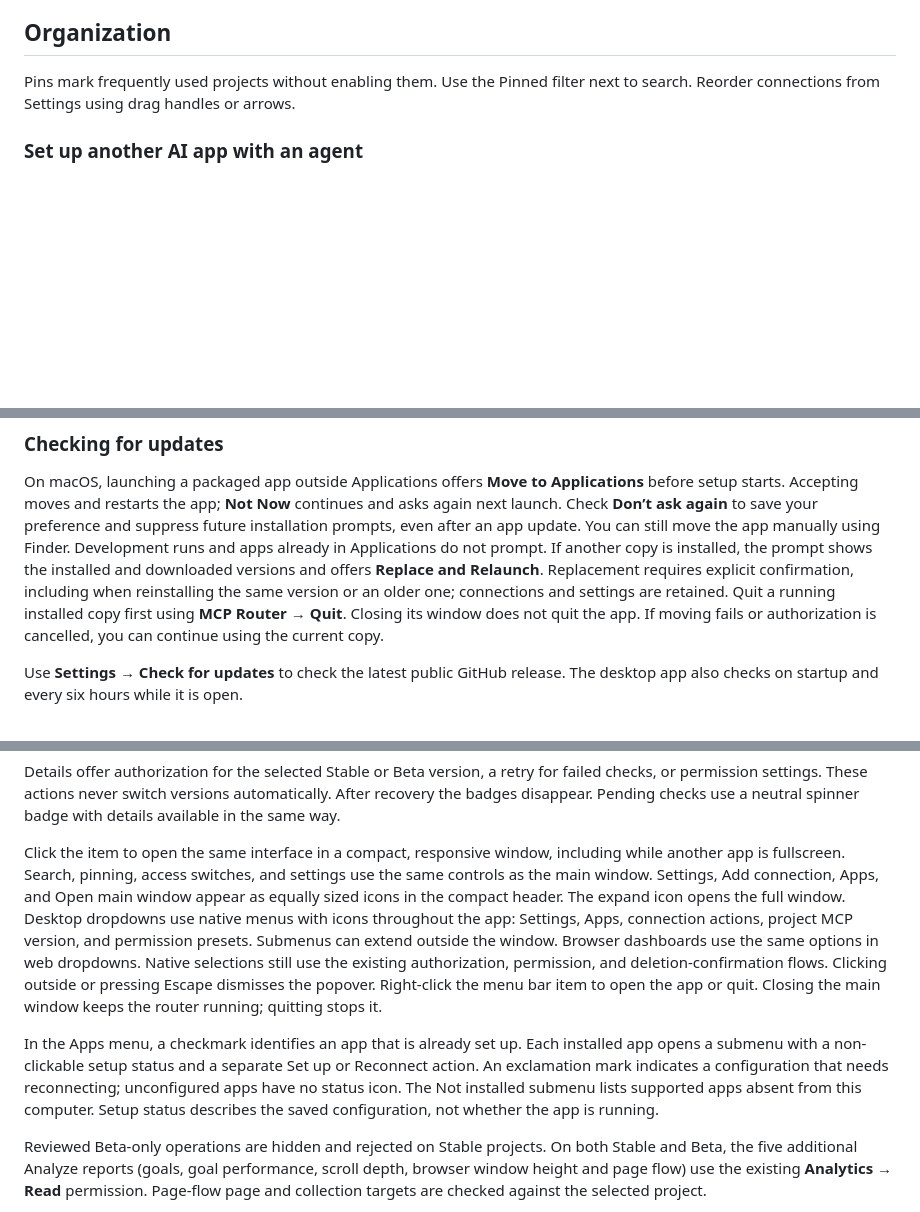
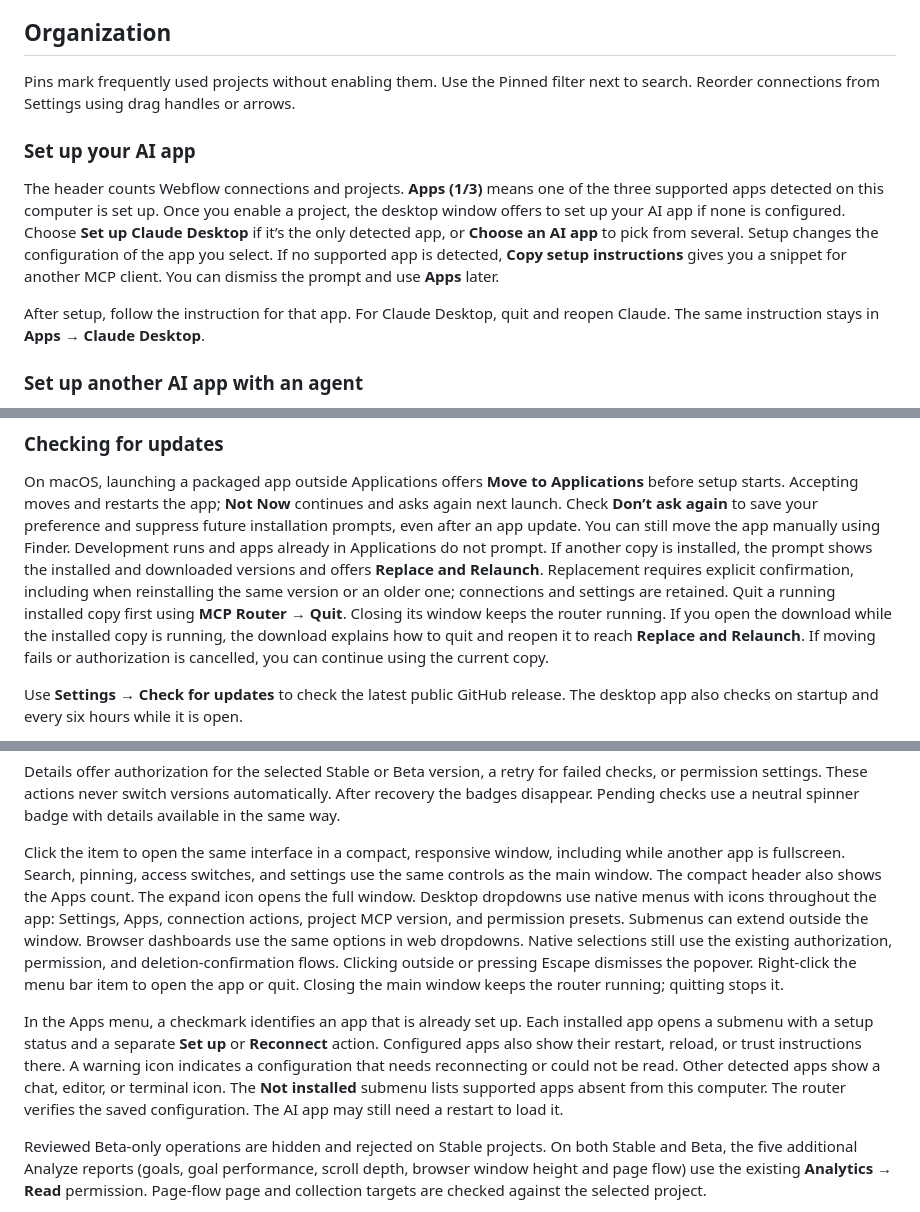
Before and after one commit to Kvalifik/mcp-router, a Markdown page: docs/USAGE.md, 3 parts joined by grey strips. Drawn GitHub-style; blank space fills up the shorter version.

```diff
--- a/docs/USAGE.md
+++ b/docs/USAGE.md
@@ -315,6 +315,19 @@ terms.
 Pins mark frequently used projects without enabling them. Use the Pinned filter
 next to search. Reorder connections from Settings using drag handles or arrows.
 
+### Set up your AI app
+
+The header counts Webflow connections and projects. **Apps (1/3)** means one
+of the three supported apps detected on this computer is set up. Once you enable a project,
+the desktop window offers to set up your AI app if none is configured. Choose
+**Set up Claude Desktop** if it’s the only detected app, or **Choose an AI app**
+to pick from several. Setup changes the configuration of the app you select.
+If no supported app is detected, **Copy setup instructions** gives you a snippet
+for another MCP client. You can dismiss the prompt and use **Apps** later.
+
+After setup, follow the instruction for that app. For Claude Desktop, quit and
+reopen Claude. The same instruction stays in **Apps → Claude Desktop**.
+
 ### Set up another AI app with an agent
 
 Choose **Apps → Copy configuration → Agent setup snippet** and paste it into
@@ -340,7 +353,9 @@ already in Applications do not prompt. If another copy is installed, the prompt
 versions and offers **Replace and Relaunch**. Replacement requires explicit
 confirmation, including when reinstalling the same version or an older one;
 connections and settings are retained. Quit a running installed copy first using
-**MCP Router → Quit**. Closing its window does not quit the app.
+**MCP Router → Quit**. Closing its window keeps the router running. If you open
+the download while the installed copy is running, the download explains how to
+quit and reopen it to reach **Replace and Relaunch**.
 If moving fails or authorization is cancelled, you can continue using the current copy.
 
 Use **Settings → Check for updates** to check the latest public GitHub release.
@@ -421,8 +436,7 @@ spinner badge with details available in the same way.
 Click the item to open the same interface in a compact, responsive window,
 including while another app is fullscreen. Search,
 pinning, access switches, and settings use the same controls as the main window.
-Settings, Add connection, Apps, and Open main window appear as equally sized
-icons in the compact header. The expand icon opens the full window.
+The compact header also shows the Apps count. The expand icon opens the full window.
 Desktop dropdowns use native menus with icons throughout the app: Settings,
 Apps, connection actions, project MCP version, and permission presets. Submenus
 can extend outside the window. Browser dashboards use the same options in web
@@ -432,11 +446,13 @@ the popover. Right-click the menu bar item to open the app or quit. Closing the
 main window keeps the router running; quitting stops it.
 
 In the Apps menu, a checkmark identifies an app that is already set up. Each
-installed app opens a submenu with a non-clickable setup status and a separate
-Set up or Reconnect action. An exclamation mark indicates a configuration that
-needs reconnecting; unconfigured apps have no status icon. The Not installed
-submenu lists supported apps absent from this computer. Setup status describes the saved configuration,
-not whether the app is running.
+installed app opens a submenu with a setup status and a separate **Set up** or
+**Reconnect** action. Configured apps also show their restart, reload, or trust
+instructions there. A warning icon indicates a configuration that needs
+reconnecting or could not be read. Other detected apps show a chat, editor, or
+terminal icon. The **Not installed** submenu lists supported apps absent from
+this computer. The router verifies the saved configuration. The AI app may
+still need a restart to load it.
 
 Reviewed Beta-only operations are hidden and rejected on Stable projects. On both
 Stable and Beta, the five additional Analyze reports (goals, goal performance, scroll depth, browser window
```
Also changed, not shown: README.md (+9 -6 lines), docs/images/README.md (+19 -2 lines), docs/images/project-overview.png, docs/images/project-permissions.png, 9 other files.
